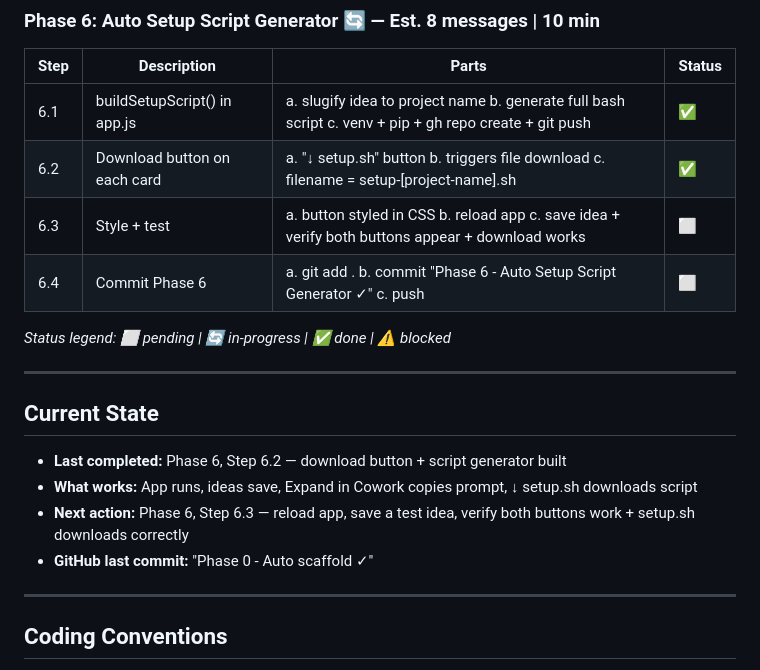
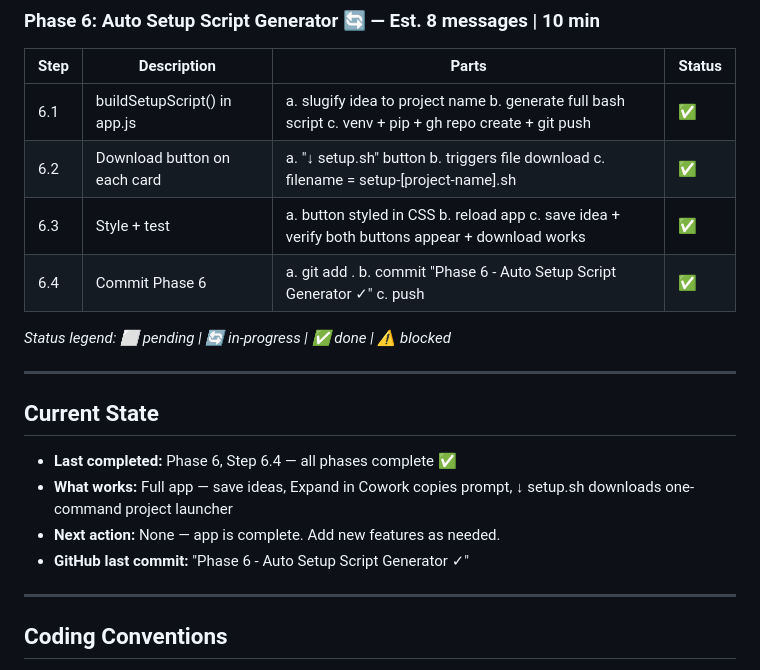
Before and after one commit to slurpe-code/ideaforge, a Markdown page: PROJECT.md, the part around the change. Drawn GitHub-style.

Commit message:
PROJECT.md - marked all phases complete ✓

```diff
--- a/PROJECT.md
+++ b/PROJECT.md
@@ -84,18 +84,18 @@ ideaforge/
 |------|-------------|-------|--------|
 | 6.1 | buildSetupScript() in app.js | a. slugify idea to project name b. generate full bash script c. venv + pip + gh repo create + git push | ✅ |
 | 6.2 | Download button on each card | a. "↓ setup.sh" button b. triggers file download c. filename = setup-[project-name].sh | ✅ |
-| 6.3 | Style + test | a. button styled in CSS b. reload app c. save idea + verify both buttons appear + download works | ⬜ |
-| 6.4 | Commit Phase 6 | a. git add . b. commit "Phase 6 - Auto Setup Script Generator ✓" c. push | ⬜ |
+| 6.3 | Style + test | a. button styled in CSS b. reload app c. save idea + verify both buttons appear + download works | ✅ |
+| 6.4 | Commit Phase 6 | a. git add . b. commit "Phase 6 - Auto Setup Script Generator ✓" c. push | ✅ |
 
 _Status legend: ⬜ pending | 🔄 in-progress | ✅ done | ⚠️ blocked_
 
 ---
 
 ## Current State
-- **Last completed:** Phase 6, Step 6.2 — download button + script generator built
-- **What works:** App runs, ideas save, Expand in Cowork copies prompt, ↓ setup.sh downloads script
-- **Next action:** Phase 6, Step 6.3 — reload app, save a test idea, verify both buttons work + setup.sh downloads correctly
-- **GitHub last commit:** "Phase 0 - Auto scaffold ✓"
+- **Last completed:** Phase 6, Step 6.4 — all phases complete ✅
+- **What works:** Full app — save ideas, Expand in Cowork copies prompt, ↓ setup.sh downloads one-command project launcher
+- **Next action:** None — app is complete. Add new features as needed.
+- **GitHub last commit:** "Phase 6 - Auto Setup Script Generator ✓"
 
 ---
 
```
